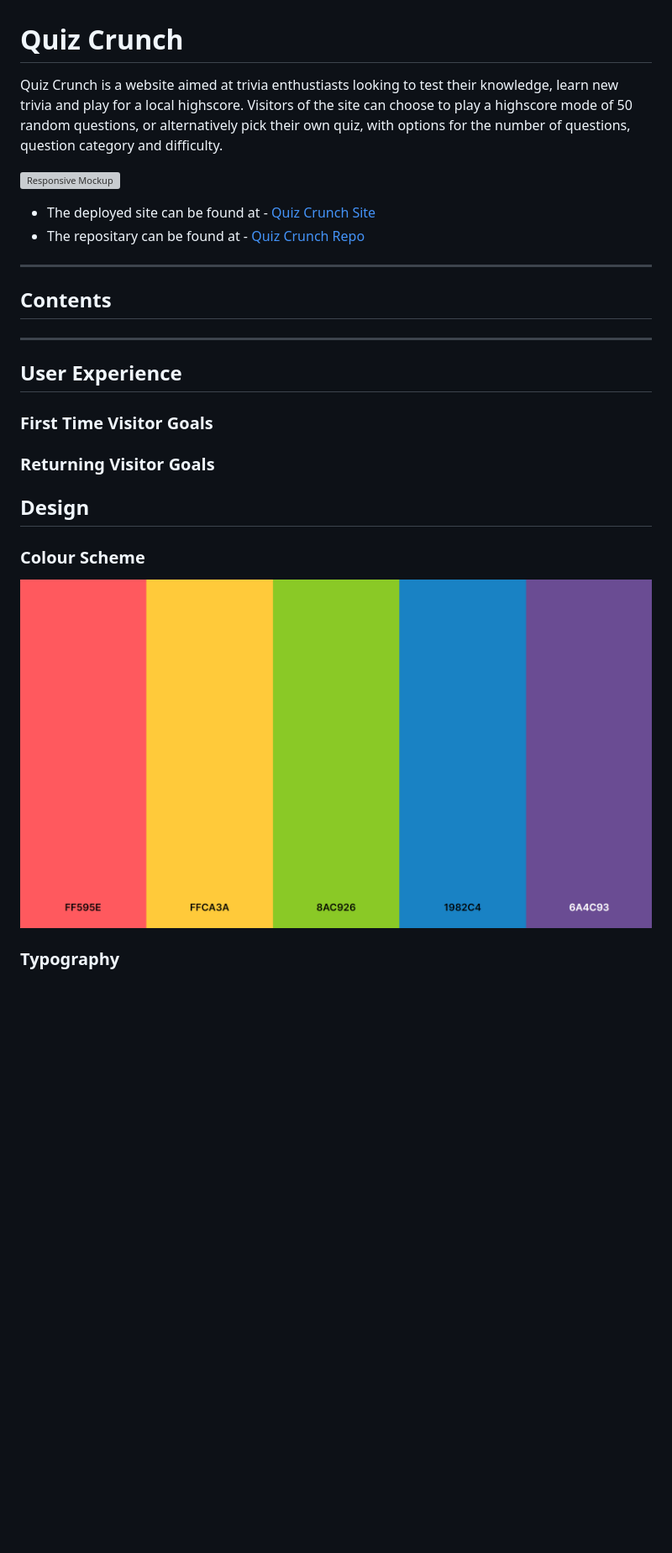
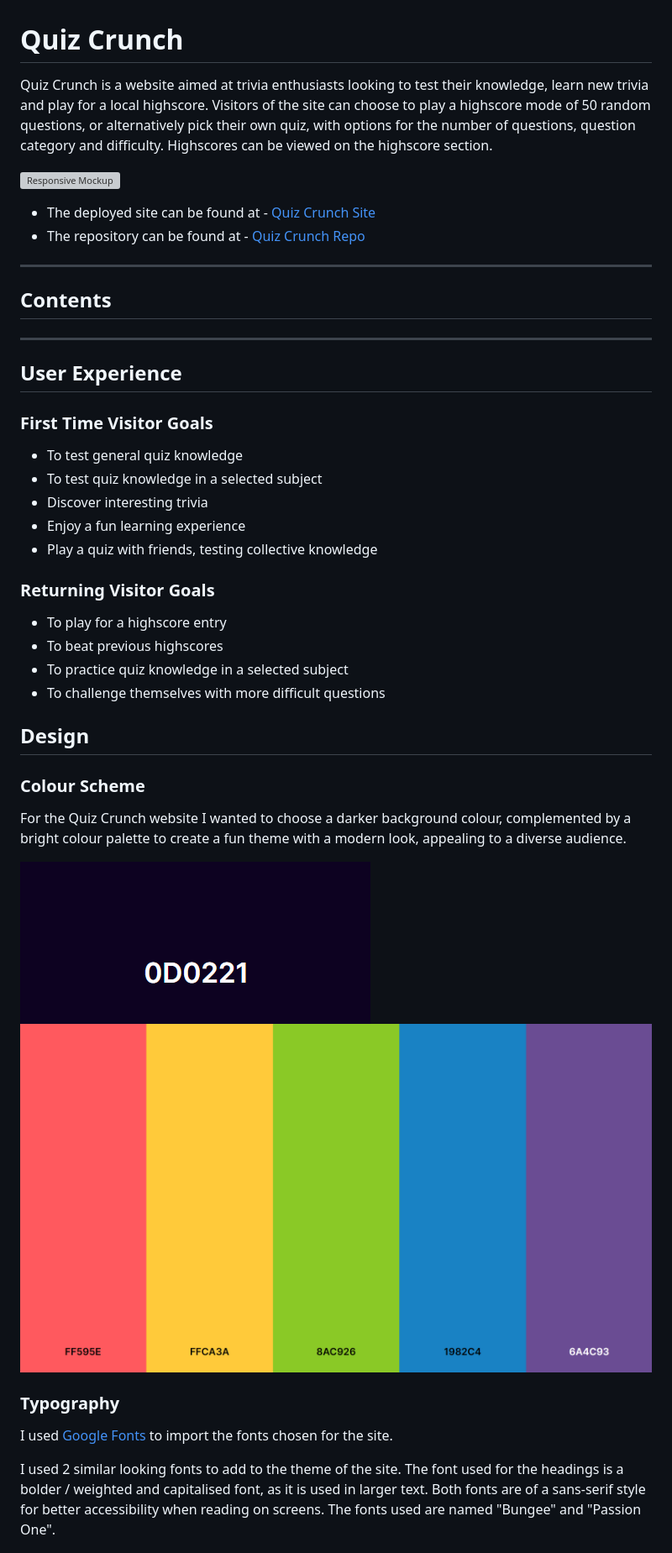
Before and after one commit to KyleMardell/quiz-crunch, a Markdown page: README.md, the part around the change printed below. Shown: that part at 84% size. Drawn GitHub-style; blank space fills up the shorter version; grey boxes are pictures that could not be loaded.

```diff
--- a/README.md
+++ b/README.md
@@ -1,10 +1,10 @@
 # Quiz Crunch
-Quiz Crunch is a website aimed at trivia enthustiasts looking to test their knowledge, learn new trivia and play for a local highscore. Visitors of the site can choose to play a highscore mode of 50 random questions, or alternatively pick their own quiz, with options for the number of questions, question category and difficulty.
+Quiz Crunch is a website aimed at trivia enthusiasts looking to test their knowledge, learn new trivia and play for a local highscore. Visitors of the site can choose to play a highscore mode of 50 random questions, or alternatively pick their own quiz, with options for the number of questions, question category and difficulty. Highscores can be viewed on the highscore section.
 
 ![Responsive Mockup](/media/screenshots/responsive.png)
 
 - The deployed site can be found at - [Quiz Crunch Site](https://kylemardell.github.io/quiz-crunch/)
-- The repositary can be found at - [Quiz Crunch Repo](https://github.com/KyleMardell/quiz-crunch)
+- The repository can be found at - [Quiz Crunch Repo](https://github.com/KyleMardell/quiz-crunch)
 
 - - -
 
@@ -16,15 +16,33 @@ Quiz Crunch is a website aimed at trivia enthustiasts looking to test their know
 
 ### First Time Visitor Goals
 
+- To test general quiz knowledge
+- To test quiz knowledge in a selected subject
+- Discover interesting trivia
+- Enjoy a fun learning experience
+- Play a quiz with friends, testing collective knowledge
+
 ### Returning Visitor Goals
+
+- To play for a highscore entry
+- To beat previous highscores
+- To practice quiz knowledge in a selected subject
+- To challenge themselves with more difficult questions
 
 ## Design
 
 ### Colour Scheme
 
-![Colour Pallette](/media/design/colour-pallete.png)
+For the Quiz Crunch website I wanted to choose a darker background colour, complemented by a bright colour palette to create a fun theme with a modern look, appealing to a diverse audience.
+
+![Background Colour](/media/design/background-colour.png)
+![Colour Palette](/media/design/colour-pallete.png)
 
 ### Typography
+
+I used [Google Fonts](https://fonts.google.com/) to import the fonts chosen for the site.
+
+I used 2 similar looking fonts to add to the theme of the site. The font used for the headings is a bolder / weighted and capitalised font, as it is used in larger text. Both fonts are of a sans-serif style for better accessibility when reading on screens. The fonts used are named "Bungee" and "Passion One".
 
 ![Fonts](/media/design/fonts.png)
 
```
Also changed, not shown: other parts of README.md (+35 -5 lines), assets/favicon/android-chrome-192x192.png (added), assets/favicon/android-chrome-512x512.png (added), assets/favicon/apple-touch-icon.png (added), assets/favicon/favicon-16x16.png (added), assets/favicon/favicon-32x32.png (added), 3 other files.
